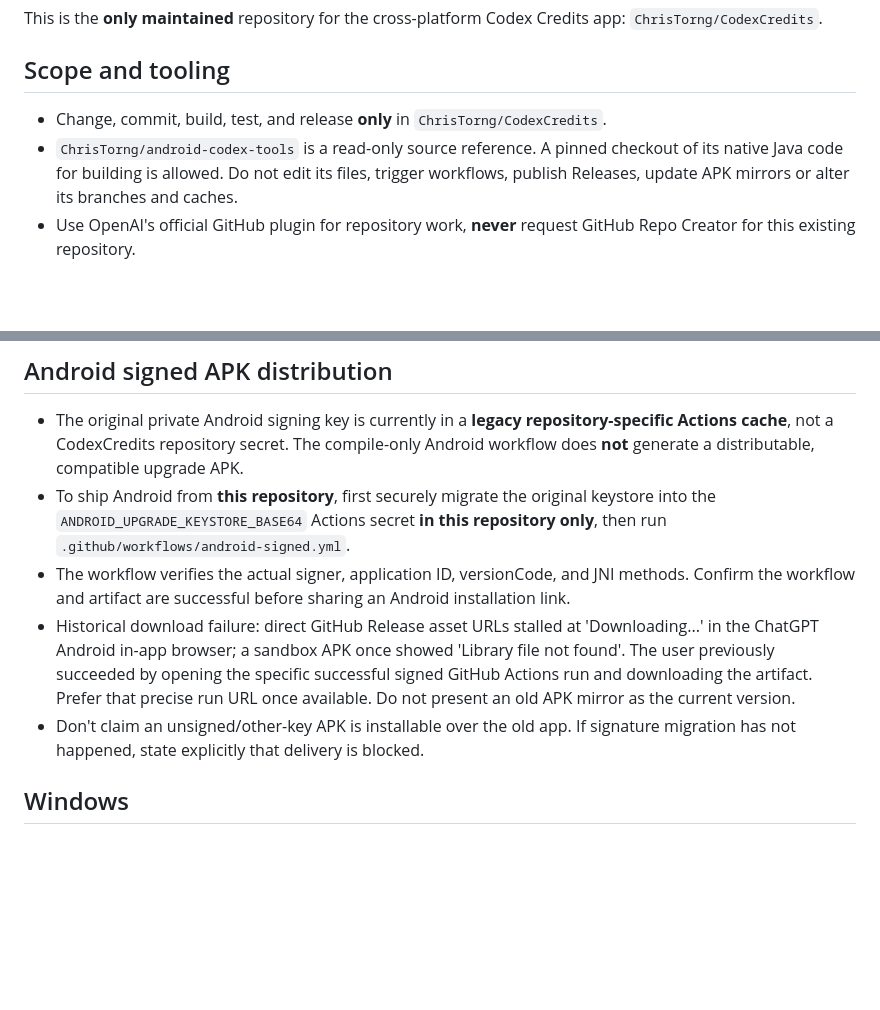
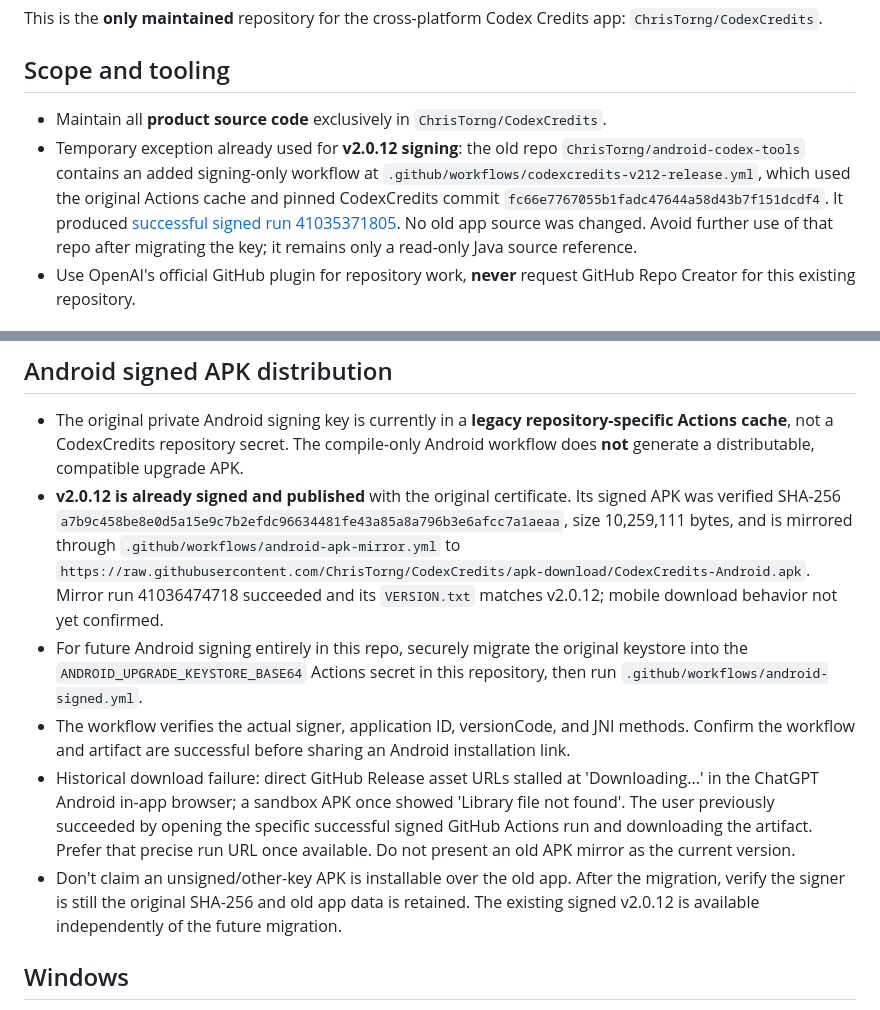
Before and after one commit to ChrisTorng/CodexCredits, a Markdown page: AGENTS.md, 2 parts joined by grey strips. Rendered like a GitHub page; blank space fills up the shorter version.

```diff
--- a/AGENTS.md
+++ b/AGENTS.md
@@ -4,8 +4,8 @@ This is the **only maintained** repository for the cross-platform Codex Credits
 
 ## Scope and tooling
 
-- Change, commit, build, test, and release **only** in `ChrisTorng/CodexCredits`.
-- `ChrisTorng/android-codex-tools` is a read-only source reference. A pinned checkout of its native Java code for building is allowed. Do not edit its files, trigger workflows, publish Releases, update APK mirrors or alter its branches and caches.
+- Maintain all **product source code** exclusively in `ChrisTorng/CodexCredits`.
+- Temporary exception already used for **v2.0.12 signing**: the old repo `ChrisTorng/android-codex-tools` contains an added signing-only workflow at `.github/workflows/codexcredits-v212-release.yml`, which used the original Actions cache and pinned CodexCredits commit `fc66e7767055b1fadc47644a58d43b7f151dcdf4`. It produced [successful signed run 41035371805](https://github.com/ChrisTorng/android-codex-tools/actions/runs/41035371805). No old app source was changed. Avoid further use of that repo after migrating the key; it remains only a read-only Java source reference.
 - Use OpenAI's official GitHub plugin for repository work, **never** request GitHub Repo Creator for this existing repository.
 
 ## Unified branding and upgrade requirements
@@ -20,10 +20,11 @@ This is the **only maintained** repository for the cross-platform Codex Credits
 ## Android signed APK distribution
 
 - The original private Android signing key is currently in a **legacy repository-specific Actions cache**, not a CodexCredits repository secret. The compile-only Android workflow does **not** generate a distributable, compatible upgrade APK.
-- To ship Android from **this repository**, first securely migrate the original keystore into the `ANDROID_UPGRADE_KEYSTORE_BASE64` Actions secret **in this repository only**, then run `.github/workflows/android-signed.yml`.
+- **v2.0.12 is already signed and published** with the original certificate. Its signed APK was verified SHA-256 `a7b9c458be8e0d5a15e9c7b2efdc96634481fe43a85a8a796b3e6afcc7a1aeaa`, size 10,259,111 bytes, and is mirrored through `.github/workflows/android-apk-mirror.yml` to `https://raw.githubusercontent.com/ChrisTorng/CodexCredits/apk-download/CodexCredits-Android.apk`. Mirror run 41036474718 succeeded and its `VERSION.txt` matches v2.0.12; mobile download behavior not yet confirmed.
+- For future Android signing entirely in this repo, securely migrate the original keystore into the `ANDROID_UPGRADE_KEYSTORE_BASE64` Actions secret in this repository, then run `.github/workflows/android-signed.yml`.
 - The workflow verifies the actual signer, application ID, versionCode, and JNI methods. Confirm the workflow and artifact are successful before sharing an Android installation link.
 - Historical download failure: direct GitHub Release asset URLs stalled at 'Downloading...' in the ChatGPT Android in-app browser; a sandbox APK once showed 'Library file not found'. The user previously succeeded by opening the specific successful signed GitHub Actions run and downloading the artifact. Prefer that precise run URL once available. Do not present an old APK mirror as the current version.
-- Don't claim an unsigned/other-key APK is installable over the old app. If signature migration has not happened, state explicitly that delivery is blocked.
+- Don't claim an unsigned/other-key APK is installable over the old app. After the migration, verify the signer is still the original SHA-256 and old app data is retained. The existing signed v2.0.12 is available independently of the future migration.
 
 ## Windows
 
```
Also changed, not shown: README.md (+5 -3 lines).
